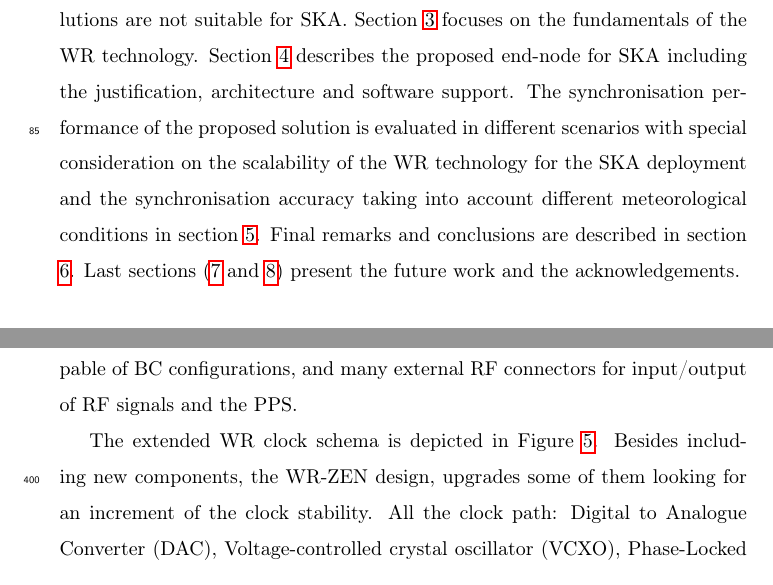
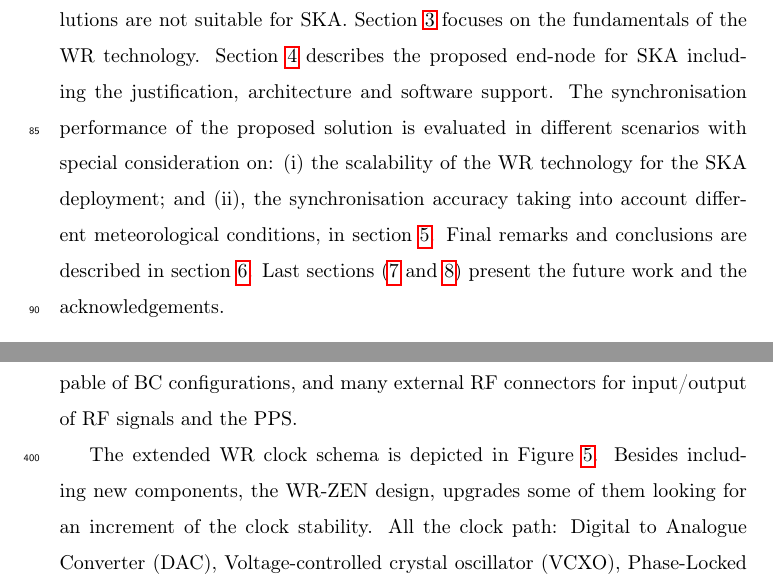
Before and after one commit to felipet/ska_paper, a LaTeX paper (paper_src/elsarticle-template.tex, which reads paper_src/sec/introduction.tex): two parts of pages 5 and 19 of 40, joined at a grey line, cut so that both start at the same text. Compiled offline with pdfLaTeX.

Commit message:
Integracion-2ndreview: Cambios en intro
Cambios:
- De la rama ftg aceptado el cambio de la frase hacía el final del texto
donde se añaden signos de puntuación para hacer más legible dicha frase.

```diff
--- a/paper_src/sec/introduction.tex
+++ b/paper_src/sec/introduction.tex
@@ -17,7 +17,19 @@ In the case of SKA, different solutions for time transfer were analysed. For ins
 In this context, our research group at the University of Granada is working as a partner in the Signal and Data Transport (SaDT) \cite{ska:sadt_website} work package. Our proposal consists on the development of a new device based on the technology called WR \cite{ohwr:wr_wiki} to disseminate a PPS signal very accurately over fibre links. WR is an evolution of IEEE-1588v2 protocol and able to distribute an absolute time reference with an accuracy of 1 ns. Equipment located at each endpoint delivers a PPS signal with its edge aligned to the start of the UTC second. Therefore, each telescope can then be phased up by observing the white light fringe on one or more bright, compact sources.
 
 This paper is organised in several sections. The current one
-presents the introduction and the motivation. Section \ref{sec:ska} introduces the SKA Telescope project, the different network and timing requirements that evidence that industrial solutions are not suitable for SKA. Section \ref{sec:wr} focuses on the fundamentals of the WR technology. Section \ref{sec:ska-pps-system} describes the proposed end-node for SKA including the justification, architecture and software support. The synchronisation performance of the proposed solution is evaluated in different scenarios with special consideration on the scalability of the WR technology for the SKA deployment and the synchronisation accuracy taking into account different meteorological conditions in section \ref{sec:experiments}. Final remarks and conclusions are described in section \ref{sec:conclusion}. Last sections (\ref{sec:future-work} and \ref{sec:acknowledgments}) present the future work and the acknowledgements.
+presents the introduction and the motivation. Section \ref{sec:ska} introduces
+the SKA Telescope project, the different network and timing requirements that
+evidence that industrial solutions are not suitable for SKA. Section
+\ref{sec:wr} focuses on the fundamentals of the WR technology. Section
+\ref{sec:ska-pps-system} describes the proposed end-node for SKA including the
+justification, architecture and software support. The synchronisation
+performance of the proposed solution is evaluated in different scenarios with
+special consideration on: (i) the scalability of the WR technology for the SKA
+deployment; and (ii), the synchronisation accuracy taking into account
+different meteorological conditions, in section \ref{sec:experiments}. Final
+remarks and conclusions are described in section \ref{sec:conclusion}. Last
+sections (\ref{sec:future-work} and \ref{sec:acknowledgments}) present the
+future work and the acknowledgements.
 
 %\textcolor{red}{La motivación es pobre. Hay que ser más preciso: qué necesita SKA, qué es lo %que no cubren otras tecnologías similares (o qué desventajas tienen) y cómo (hemos %pensado)/pensamos solucionarlo.}
 
```
